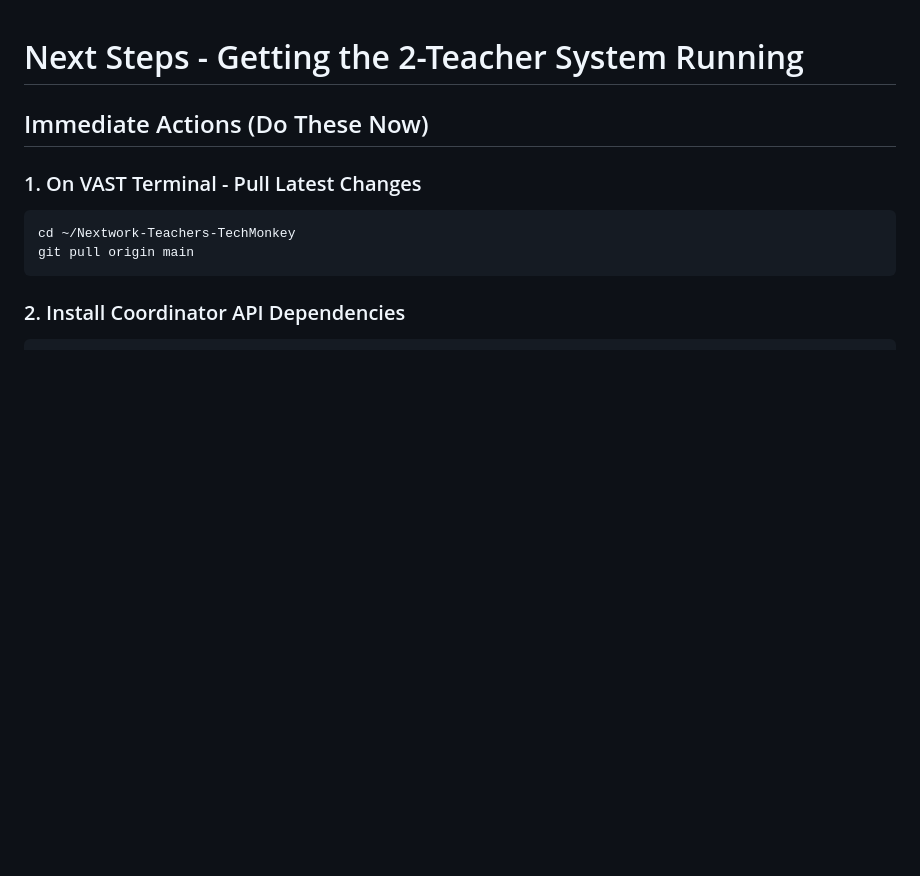
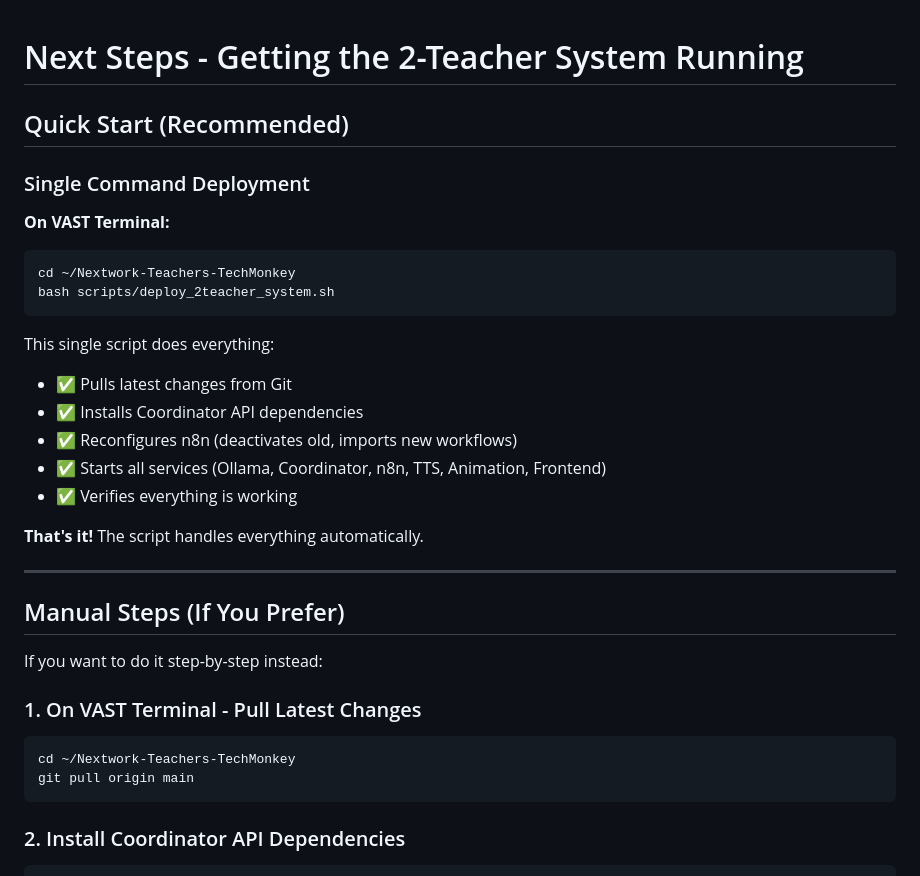
Before and after one commit to SFitz911/Nextwork-Teachers-TechMonkey, a Markdown page: docs/NEXT_STEPS.md, the part around the change. Rendered like a GitHub page; blank space fills up the shorter version.

Commit message:
Update next steps with single-command deployment option

````diff
--- a/docs/NEXT_STEPS.md
+++ b/docs/NEXT_STEPS.md
@@ -1,6 +1,29 @@
 # Next Steps - Getting the 2-Teacher System Running
 
-## Immediate Actions (Do These Now)
+## Quick Start (Recommended)
+
+### Single Command Deployment
+
+**On VAST Terminal:**
+```bash
+cd ~/Nextwork-Teachers-TechMonkey
+bash scripts/deploy_2teacher_system.sh
+```
+
+This single script does everything:
+- ✅ Pulls latest changes from Git
+- ✅ Installs Coordinator API dependencies
+- ✅ Reconfigures n8n (deactivates old, imports new workflows)
+- ✅ Starts all services (Ollama, Coordinator, n8n, TTS, Animation, Frontend)
+- ✅ Verifies everything is working
+
+**That's it!** The script handles everything automatically.
+
+---
+
+## Manual Steps (If You Prefer)
+
+If you want to do it step-by-step instead:
 
 ### 1. On VAST Terminal - Pull Latest Changes
 
````
